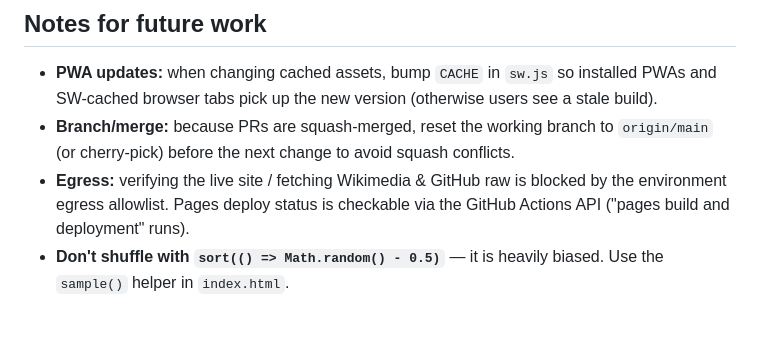
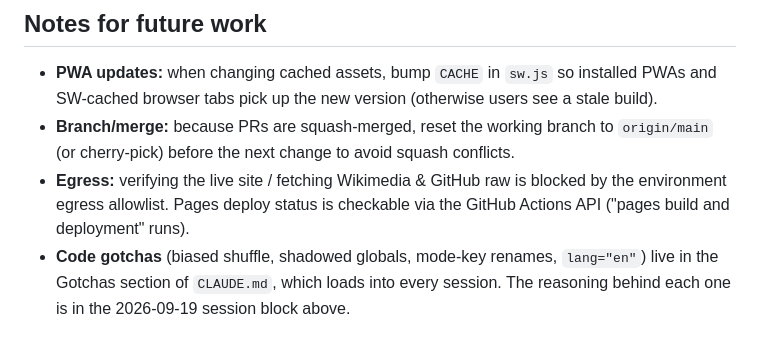
Before and after one commit to thelivinsine/eib-quiz, a Markdown page: docs/TODO.md, the part around the change. Rendered like a GitHub page.

```diff
--- a/docs/TODO.md
+++ b/docs/TODO.md
@@ -189,5 +189,6 @@ sets.
 - **Egress:** verifying the live site / fetching Wikimedia & GitHub raw is blocked by the
   environment egress allowlist. Pages deploy status is checkable via the GitHub Actions API
   ("pages build and deployment" runs).
-- **Don't shuffle with `sort(() => Math.random() - 0.5)`** — it is heavily biased. Use the
-  `sample()` helper in `index.html`.
+- **Code gotchas** (biased shuffle, shadowed globals, mode-key renames, `lang="en"`) live in
+  the Gotchas section of `CLAUDE.md`, which loads into every session. The reasoning behind
+  each one is in the 2026-09-19 session block above.
```
Also changed, not shown: CLAUDE.md (+19 -0 lines), docs/BUG_AUDIT_MEMORY.md (+31 -0 lines).
